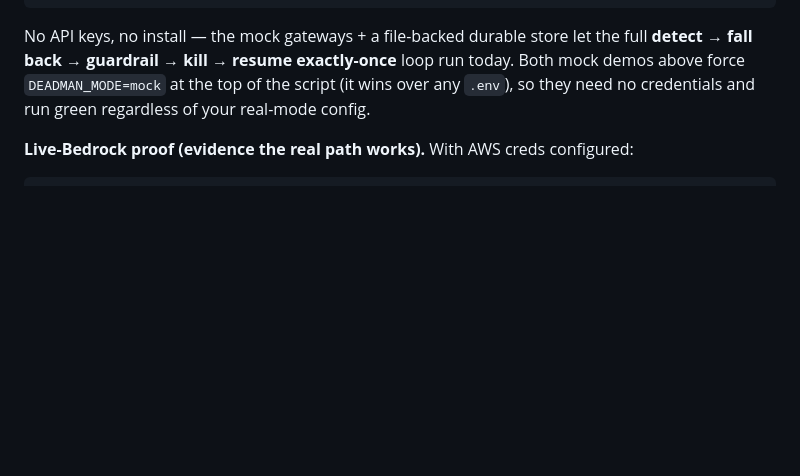
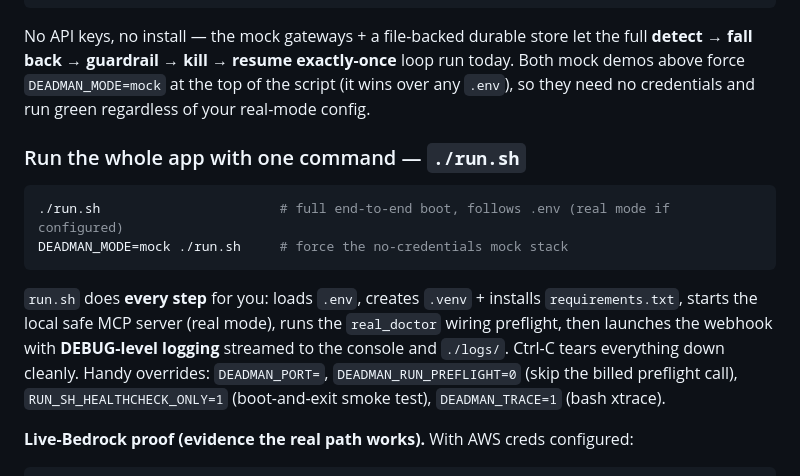
Before and after one commit to nihalnihalani/deadman-truefoundry, a Markdown page: README.md, the part around the change. GitHub-like rendering; blank space fills up the shorter version.

Commit message:
Wire run.sh into the README quickstart
Document the one-command ./run.sh launcher alongside the stdlib demos.

Co-Authored-By: Claude Opus 4.8 <noreply@anthropic.com>

````diff
--- a/README.md
+++ b/README.md
@@ -27,6 +27,18 @@ No API keys, no install — the mock gateways + a file-backed durable store let
 **detect → fall back → guardrail → kill → resume exactly-once** loop run today. Both mock
 demos above force `DEADMAN_MODE=mock` at the top of the script (it wins over any `.env`), so
 they need no credentials and run green regardless of your real-mode config.
+
+### Run the whole app with one command — `./run.sh`
+```bash
+./run.sh                       # full end-to-end boot, follows .env (real mode if configured)
+DEADMAN_MODE=mock ./run.sh     # force the no-credentials mock stack
+```
+`run.sh` does **every step** for you: loads `.env`, creates `.venv` + installs
+`requirements.txt`, starts the local safe MCP server (real mode), runs the `real_doctor`
+wiring preflight, then launches the webhook with **DEBUG-level logging** streamed to the
+console and `./logs/`. Ctrl-C tears everything down cleanly. Handy overrides:
+`DEADMAN_PORT=`, `DEADMAN_RUN_PREFLIGHT=0` (skip the billed preflight call),
+`RUN_SH_HEALTHCHECK_ONLY=1` (boot-and-exit smoke test), `DEADMAN_TRACE=1` (bash xtrace).
 
 **Live-Bedrock proof (evidence the real path works).** With AWS creds configured:
 ```bash
````
